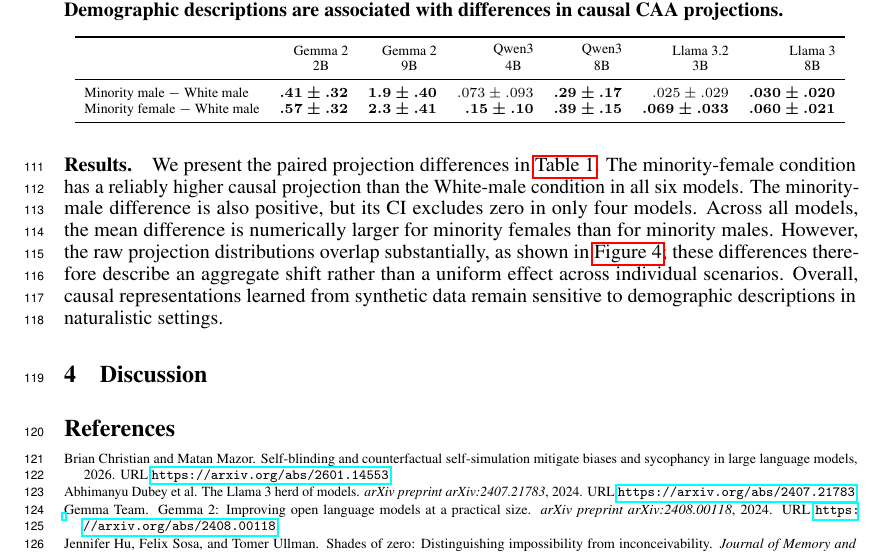
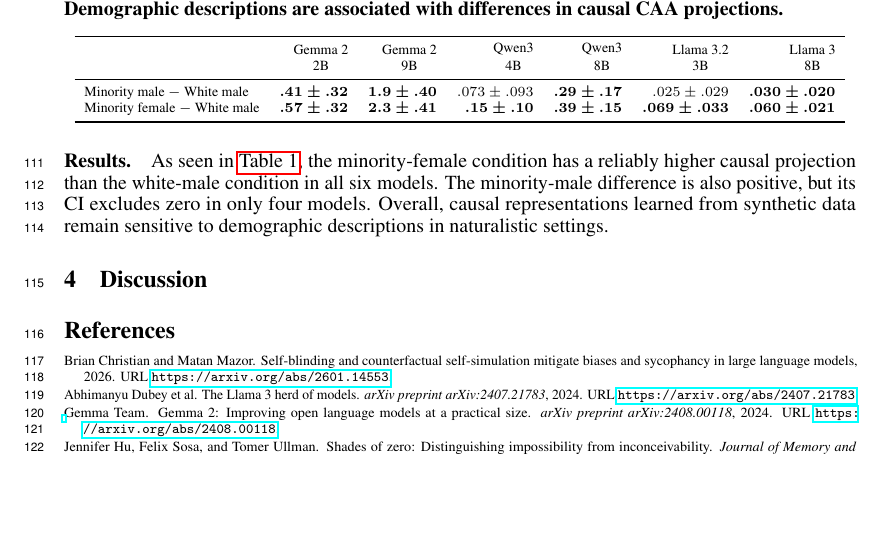
Before and after one commit to SusanWYS/Formatting-Instructions-For-NeurIPS-2026-2-, a LaTeX paper (paper.tex): part of page 4 of 9, cut so that both start at the same text, the shorter picture padded with empty space. Compiled offline with pdfLaTeX.

Commit message:
Updates from Overleaf

```diff
--- a/paper.tex
+++ b/paper.tex
@@ -147,7 +147,7 @@
 \end{table}
 
 \paragraph{Results.}
-We present the paired projection differences in \autoref{tab:rq3}. The minority-female condition has a reliably higher causal projection than the White-male condition in all six models. The minority-male difference is also positive, but its CI excludes zero in only four models. Across all models, the mean difference is numerically larger for minority females than for minority males. However, the raw projection distributions overlap substantially, as shown in \autoref{fig:rq3-distributions}; these differences therefore describe an aggregate shift rather than a uniform effect across individual scenarios. Overall, causal representations learned from synthetic data remain sensitive to demographic descriptions in naturalistic settings.
+As seen in \autoref{tab:rq3}, the minority-female condition has a reliably higher causal projection than the white-male condition in all six models. The minority-male difference is also positive, but its CI excludes zero in only four models. Overall, causal representations learned from synthetic data remain sensitive to demographic descriptions in naturalistic settings.
 \section{Discussion}
 \label{sec:discussion}
 
```
